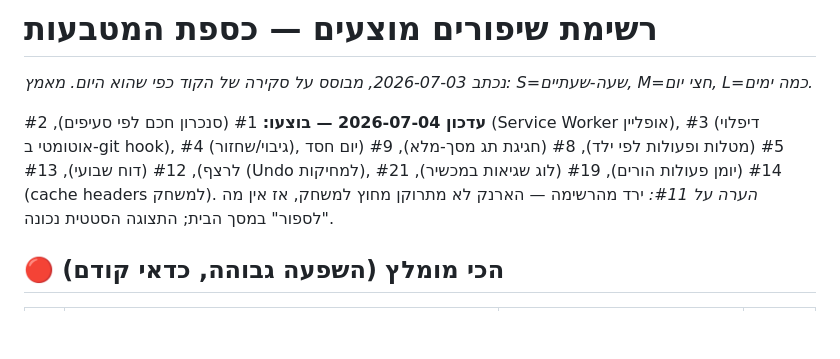
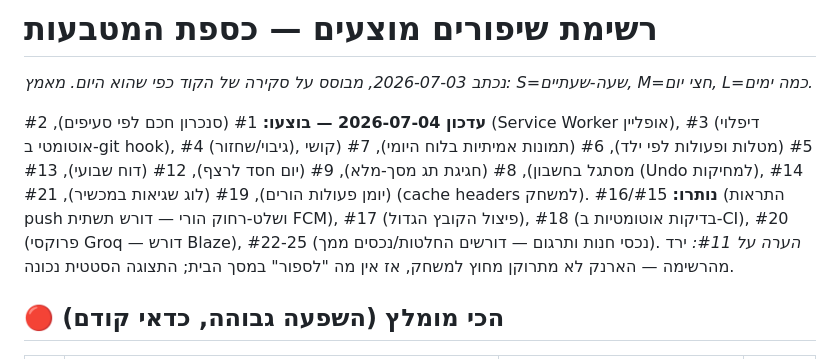
Before and after one commit to hershkom/coin-quest-app, a Markdown page: IMPROVEMENTS.md, the part around the change. Drawn GitHub-style; blank space fills up the shorter version.

Commit message:
Update backlog: items 6, 7 done

```diff
--- a/IMPROVEMENTS.md
+++ b/IMPROVEMENTS.md
@@ -1,7 +1,8 @@
 # רשימת שיפורים מוצעים — כספת המטבעות
 *נכתב 2026-07-03, מבוסס על סקירה של הקוד כפי שהוא היום. מאמץ: S=שעה-שעתיים, M=חצי יום, L=כמה ימים.*
 
-**עדכון 2026-07-04 — בוצעו:** #1 (סנכרון חכם לפי סעיפים), #2 (Service Worker אופליין), #3 (דיפלוי אוטומטי ב-git hook), #4 (גיבוי/שחזור), #5 (מטלות ופעולות לפי ילד), #8 (חגיגת תג מסך-מלא), #9 (יום חסד לרצף), #12 (דוח שבועי), #13 (Undo למחיקות), #14 (יומן פעולות הורים), #19 (לוג שגיאות במכשיר), #21 (cache headers למשחק).
+**עדכון 2026-07-04 — בוצעו:** #1 (סנכרון חכם לפי סעיפים), #2 (Service Worker אופליין), #3 (דיפלוי אוטומטי ב-git hook), #4 (גיבוי/שחזור), #5 (מטלות ופעולות לפי ילד), #6 (תמונות אמיתיות בלוח היומי), #7 (קושי מסתגל בחשבון), #8 (חגיגת תג מסך-מלא), #9 (יום חסד לרצף), #12 (דוח שבועי), #13 (Undo למחיקות), #14 (יומן פעולות הורים), #19 (לוג שגיאות במכשיר), #21 (cache headers למשחק).
+**נותרו:** #15/#16 (התראות push ושלט-רחוק הורי — דורש תשתית FCM), #17 (פיצול הקובץ הגדול), #18 (בדיקות אוטומטיות ב-CI), #20 (פרוקסי Groq — דורש Blaze), #22-25 (נכסי חנות ותרגום — דורשים החלטות/נכסים ממך).
 *הערה על #11:* ירד מהרשימה — הארנק לא מתרוקן מחוץ למשחק, אז אין מה "לספור" במסך הבית; התצוגה הסטטית נכונה.
 
 ## 🔴 הכי מומלץ (השפעה גבוהה, כדאי קודם)
```
